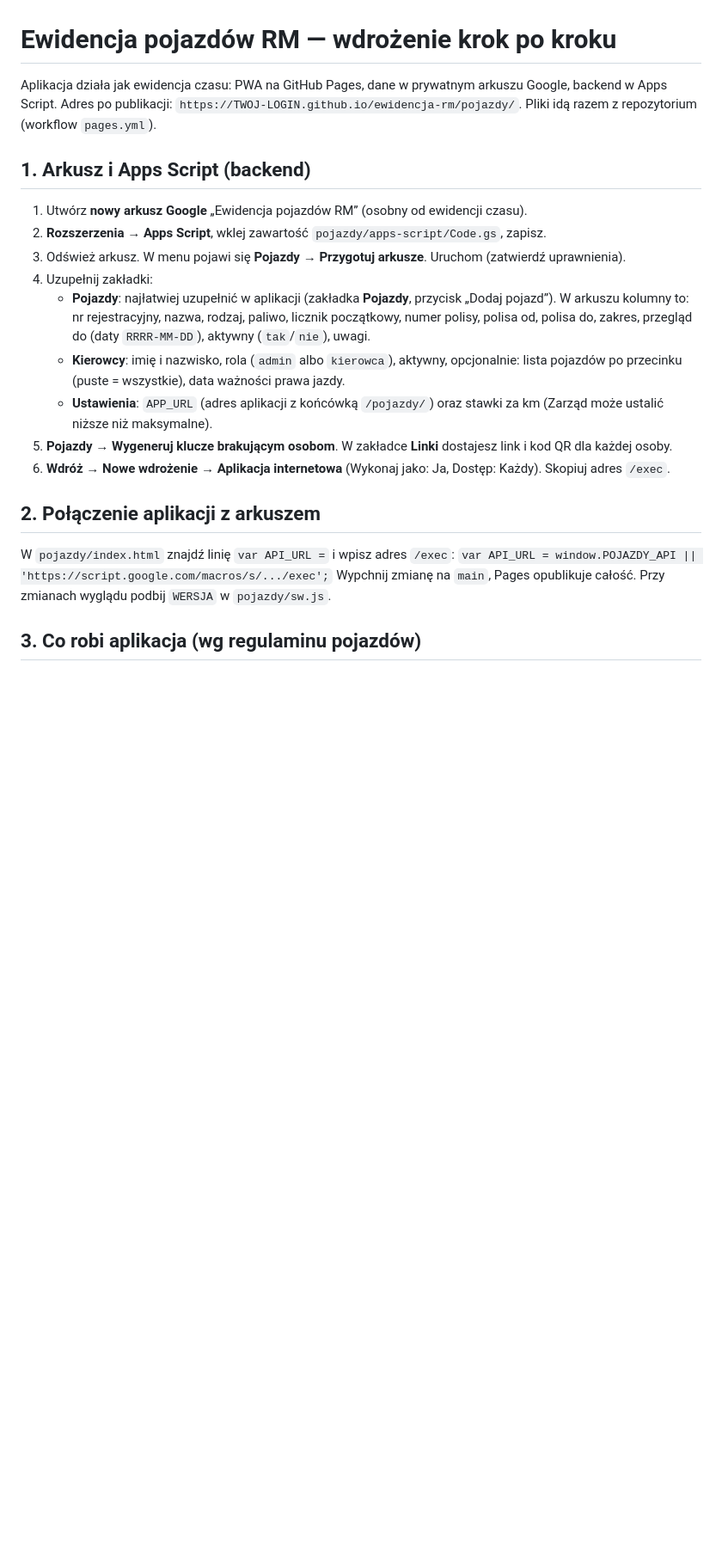
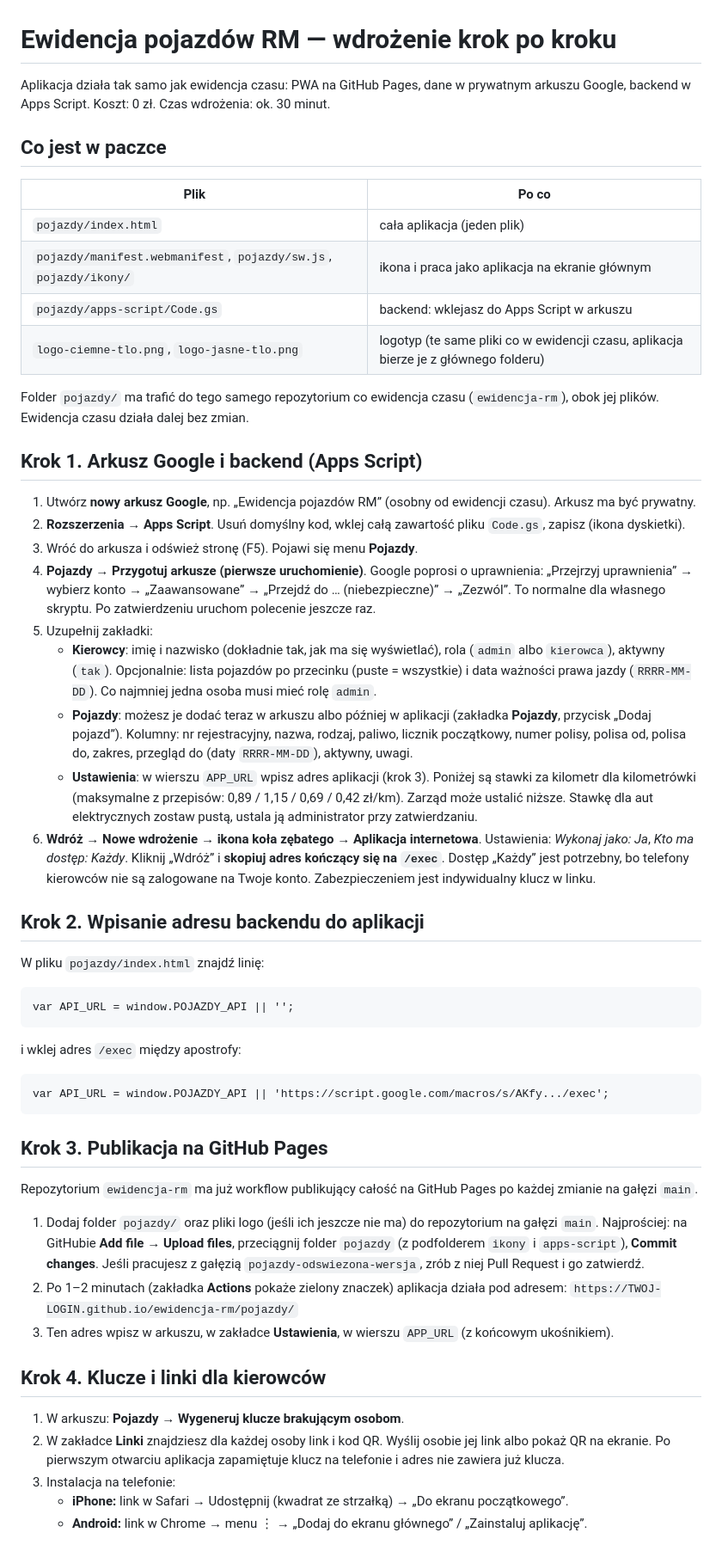
Before and after one commit to kalewski-stack/ewidencja-rm, a Markdown page: pojazdy/PUBLIKACJA.md, the part around one of its changes. Shown at 86% size. GitHub-like rendering; blank space fills up the shorter version.

Commit message:
Instrukcja wdrożenia ewidencji pojazdów: pełny przewodnik krok po kroku
Co-Authored-By: Claude Sonnet 5.5 <noreply@anthropic.com>
Claude-Session: https://claude.ai/code/session_01TMEbie7DWyf3VVcC42TzYn

````diff
--- a/pojazdy/PUBLIKACJA.md
+++ b/pojazdy/PUBLIKACJA.md
@@ -1,24 +1,72 @@
 # Ewidencja pojazdów RM — wdrożenie krok po kroku
 
-Aplikacja działa jak ewidencja czasu: PWA na GitHub Pages, dane w prywatnym arkuszu Google, backend w Apps Script.
-Adres po publikacji: `https://TWOJ-LOGIN.github.io/ewidencja-rm/pojazdy/`. Pliki idą razem z repozytorium (workflow `pages.yml`).
+Aplikacja działa tak samo jak ewidencja czasu: PWA na GitHub Pages, dane w prywatnym arkuszu Google, backend w Apps Script.
+Koszt: 0 zł. Czas wdrożenia: ok. 30 minut.
 
-## 1. Arkusz i Apps Script (backend)
+## Co jest w paczce
 
-1. Utwórz **nowy arkusz Google** „Ewidencja pojazdów RM” (osobny od ewidencji czasu).
-2. **Rozszerzenia → Apps Script**, wklej zawartość `pojazdy/apps-script/Code.gs`, zapisz.
-3. Odśwież arkusz. W menu pojawi się **Pojazdy → Przygotuj arkusze**. Uruchom (zatwierdź uprawnienia).
-4. Uzupełnij zakładki:
-   - **Pojazdy**: najłatwiej uzupełnić w aplikacji (zakładka **Pojazdy**, przycisk „Dodaj pojazd”). W arkuszu kolumny to: nr rejestracyjny, nazwa, rodzaj, paliwo, licznik początkowy, numer polisy, polisa od, polisa do, zakres, przegląd do (daty `RRRR-MM-DD`), aktywny (`tak`/`nie`), uwagi.
-   - **Kierowcy**: imię i nazwisko, rola (`admin` albo `kierowca`), aktywny, opcjonalnie: lista pojazdów po przecinku (puste = wszystkie), data ważności prawa jazdy.
-   - **Ustawienia**: `APP_URL` (adres aplikacji z końcówką `/pojazdy/`) oraz stawki za km (Zarząd może ustalić niższe niż maksymalne).
-5. **Pojazdy → Wygeneruj klucze brakującym osobom**. W zakładce **Linki** dostajesz link i kod QR dla każdej osoby.
-6. **Wdróż → Nowe wdrożenie → Aplikacja internetowa** (Wykonaj jako: Ja, Dostęp: Każdy). Skopiuj adres `/exec`.
+| Plik | Po co |
+|---|---|
+| `pojazdy/index.html` | cała aplikacja (jeden plik) |
+| `pojazdy/manifest.webmanifest`, `pojazdy/sw.js`, `pojazdy/ikony/` | ikona i praca jako aplikacja na ekranie głównym |
+| `pojazdy/apps-script/Code.gs` | backend: wklejasz do Apps Script w arkuszu |
+| `logo-ciemne-tlo.png`, `logo-jasne-tlo.png` | logotyp (te same pliki co w ewidencji czasu, aplikacja bierze je z głównego folderu) |
 
-## 2. Połączenie aplikacji z arkuszem
+Folder `pojazdy/` ma trafić do tego samego repozytorium co ewidencja czasu (`ewidencja-rm`), obok jej plików.
+Ewidencja czasu działa dalej bez zmian.
 
-W `pojazdy/index.html` znajdź linię `var API_URL =` i wpisz adres `/exec`:
-`var API_URL = window.POJAZDY_API || 'https://script.google.com/macros/s/.../exec';`
-Wypchnij zmianę na `main`, Pages opublikuje całość. Przy zmianach wyglądu podbij `WERSJA` w `pojazdy/sw.js`.
+## Krok 1. Arkusz Google i backend (Apps Script)
 
-## 3. Co robi aplikacja (wg regulaminu pojazdów)
+1. Utwórz **nowy arkusz Google**, np. „Ewidencja pojazdów RM” (osobny od ewidencji czasu). Arkusz ma być prywatny.
+2. **Rozszerzenia → Apps Script**. Usuń domyślny kod, wklej całą zawartość pliku `Code.gs`, zapisz (ikona dyskietki).
+3. Wróć do arkusza i odśwież stronę (F5). Pojawi się menu **Pojazdy**.
+4. **Pojazdy → Przygotuj arkusze (pierwsze uruchomienie)**. Google poprosi o uprawnienia:
+   „Przejrzyj uprawnienia” → wybierz konto → „Zaawansowane” → „Przejdź do … (niebezpieczne)” → „Zezwól”.
+   To normalne dla własnego skryptu. Po zatwierdzeniu uruchom polecenie jeszcze raz.
+5. Uzupełnij zakładki:
+   - **Kierowcy**: imię i nazwisko (dokładnie tak, jak ma się wyświetlać), rola (`admin` albo `kierowca`), aktywny (`tak`).
+     Opcjonalnie: lista pojazdów po przecinku (puste = wszystkie) i data ważności prawa jazdy (`RRRR-MM-DD`).
+     Co najmniej jedna osoba musi mieć rolę `admin`.
+   - **Pojazdy**: możesz je dodać teraz w arkuszu albo później w aplikacji (zakładka **Pojazdy**, przycisk „Dodaj pojazd”).
+     Kolumny: nr rejestracyjny, nazwa, rodzaj, paliwo, licznik początkowy, numer polisy, polisa od, polisa do, zakres, przegląd do (daty `RRRR-MM-DD`), aktywny, uwagi.
+   - **Ustawienia**: w wierszu `APP_URL` wpisz adres aplikacji (krok 3). Poniżej są stawki za kilometr dla kilometrówki
+     (maksymalne z przepisów: 0,89 / 1,15 / 0,69 / 0,42 zł/km). Zarząd może ustalić niższe. Stawkę dla aut elektrycznych zostaw pustą,
+     ustala ją administrator przy zatwierdzaniu.
+6. **Wdróż → Nowe wdrożenie → ikona koła zębatego → Aplikacja internetowa**. Ustawienia:
+   *Wykonaj jako: Ja*, *Kto ma dostęp: Każdy*. Kliknij „Wdróż” i **skopiuj adres kończący się na `/exec`**.
+   Dostęp „Każdy” jest potrzebny, bo telefony kierowców nie są zalogowane na Twoje konto. Zabezpieczeniem jest indywidualny klucz w linku.
+
+## Krok 2. Wpisanie adresu backendu do aplikacji
+
+W pliku `pojazdy/index.html` znajdź linię:
+
+```
+var API_URL = window.POJAZDY_API || '';
+```
+
+i wklej adres `/exec` między apostrofy:
+
+```
+var API_URL = window.POJAZDY_API || 'https://script.google.com/macros/s/AKfy.../exec';
+```
+
+## Krok 3. Publikacja na GitHub Pages
+
+Repozytorium `ewidencja-rm` ma już workflow publikujący całość na GitHub Pages po każdej zmianie na gałęzi `main`.
+
+1. Dodaj folder `pojazdy/` oraz pliki logo (jeśli ich jeszcze nie ma) do repozytorium na gałęzi `main`.
+   Najprościej: na GitHubie **Add file → Upload files**, przeciągnij folder `pojazdy` (z podfolderem `ikony` i `apps-script`), **Commit changes**.
+   Jeśli pracujesz z gałęzią `pojazdy-odswiezona-wersja`, zrób z niej Pull Request i go zatwierdź.
+2. Po 1–2 minutach (zakładka **Actions** pokaże zielony znaczek) aplikacja działa pod adresem:
+   `https://TWOJ-LOGIN.github.io/ewidencja-rm/pojazdy/`
+3. Ten adres wpisz w arkuszu, w zakładce **Ustawienia**, w wierszu `APP_URL` (z końcowym ukośnikiem).
+
+## Krok 4. Klucze i linki dla kierowców
+
+1. W arkuszu: **Pojazdy → Wygeneruj klucze brakującym osobom**.
+2. W zakładce **Linki** znajdziesz dla każdej osoby link i kod QR. Wyślij osobie jej link albo pokaż QR na ekranie.
+   Po pierwszym otwarciu aplikacja zapamiętuje klucz na telefonie i adres nie zawiera już klucza.
+3. Instalacja na telefonie:
+   - **iPhone:** link w Safari → Udostępnij (kwadrat ze strzałką) → „Do ekranu początkowego”.
+   - **Android:** link w Chrome → menu ⋮ → „Dodaj do ekranu głównego” / „Zainstaluj aplikację”.
+
````
Also changed, not shown: other parts of pojazdy/PUBLIKACJA.md (+40 -9 lines).
